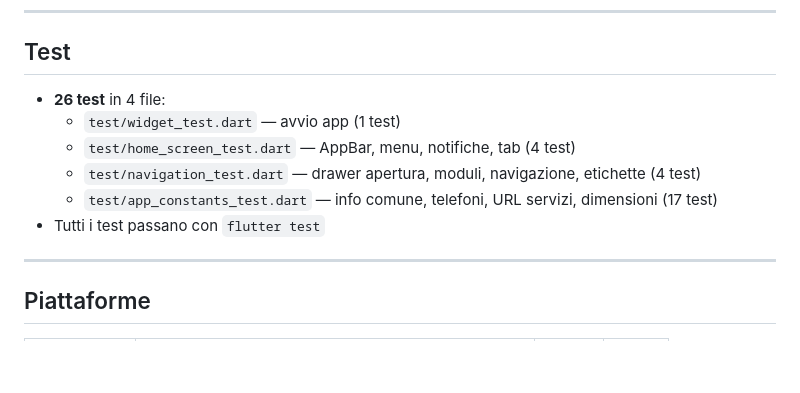
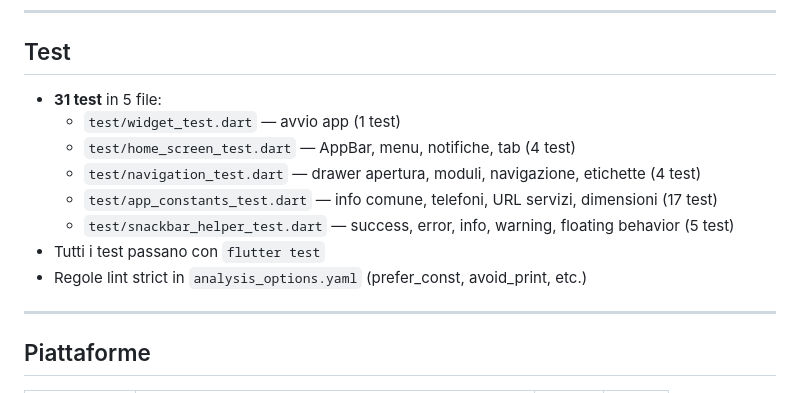
Before and after one commit to Oxer33/marcianise-app, a Markdown page: ARCHITETTURA.md, the part around the change. GitHub-like rendering; blank space fills up the shorter version.

Commit message:
docs: ARCHITETTURA.md aggiornata con 31 test in 5 file + regole lint strict

```diff
--- a/ARCHITETTURA.md
+++ b/ARCHITETTURA.md
@@ -134,12 +134,14 @@ lib/
 
 ## Test
 
-- **26 test** in 4 file:
+- **31 test** in 5 file:
   - `test/widget_test.dart` — avvio app (1 test)
   - `test/home_screen_test.dart` — AppBar, menu, notifiche, tab (4 test)
   - `test/navigation_test.dart` — drawer apertura, moduli, navigazione, etichette (4 test)
   - `test/app_constants_test.dart` — info comune, telefoni, URL servizi, dimensioni (17 test)
+  - `test/snackbar_helper_test.dart` — success, error, info, warning, floating behavior (5 test)
 - Tutti i test passano con `flutter test`
+- Regole lint strict in `analysis_options.yaml` (prefer_const, avoid_print, etc.)
 
 ---
 
```
